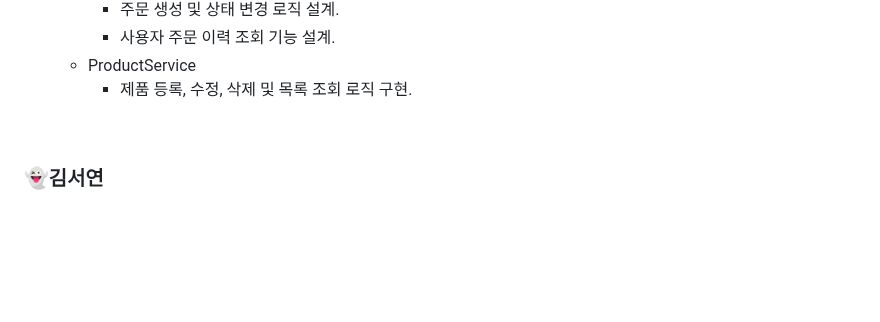
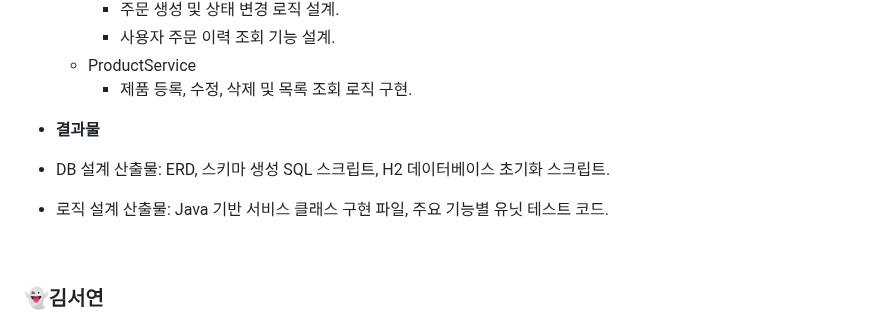
Before and after one commit to hs010304/3D_Project, a Markdown page: README.md, the part around the change. Drawn GitHub-style; blank space fills up the shorter version.

```diff
--- a/README.md
+++ b/README.md
@@ -204,6 +204,10 @@ MZ 세대의 자기 표현 욕구와 재미를 반영한 3D 커스터마이징
         - 사용자 주문 이력 조회 기능 설계.
     - ProductService
         - 제품 등록, 수정, 삭제 및 목록 조회 로직 구현.
+
+- **결과물**
+- DB 설계 산출물: ERD, 스키마 생성 SQL 스크립트, H2 데이터베이스 초기화 스크립트.
+- 로직 설계 산출물: Java 기반 서비스 클래스 구현 파일, 주요 기능별 유닛 테스트 코드.
 <br>
 
 ### 👻김서연
```
